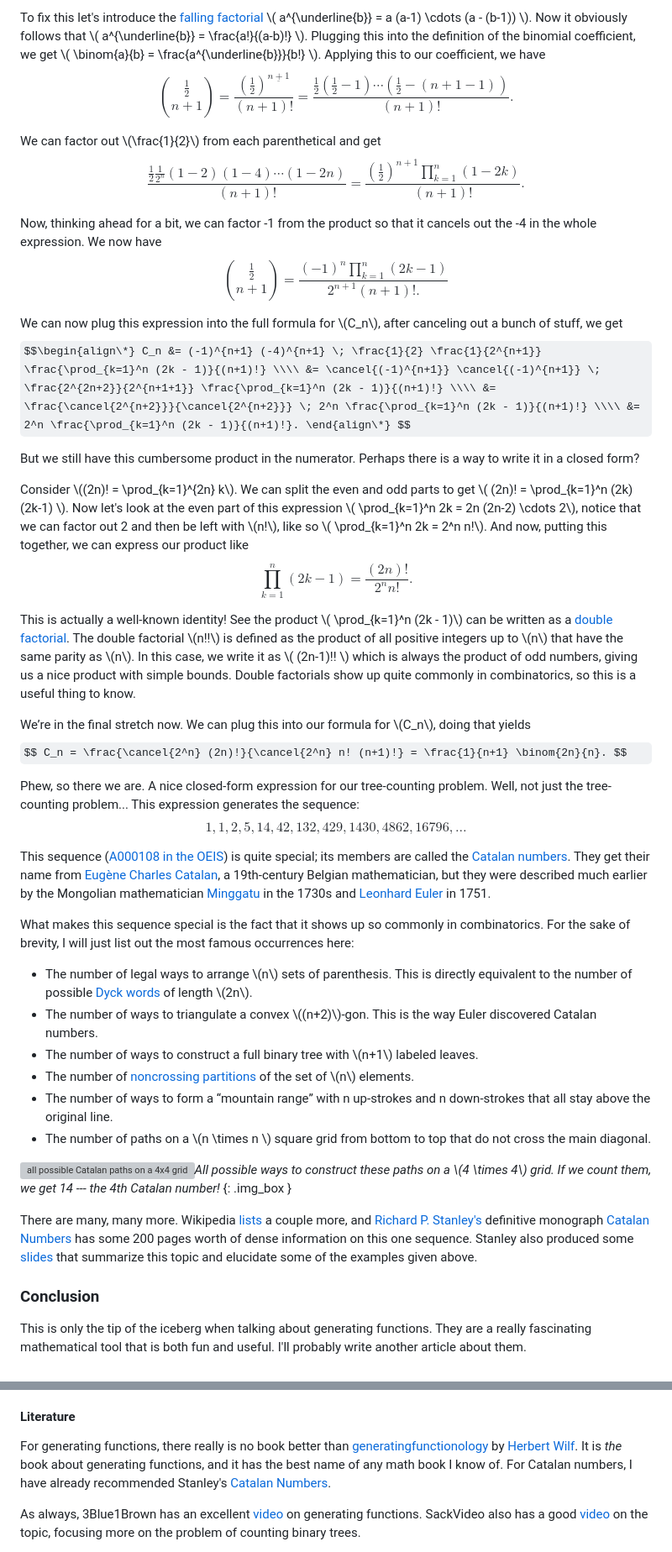
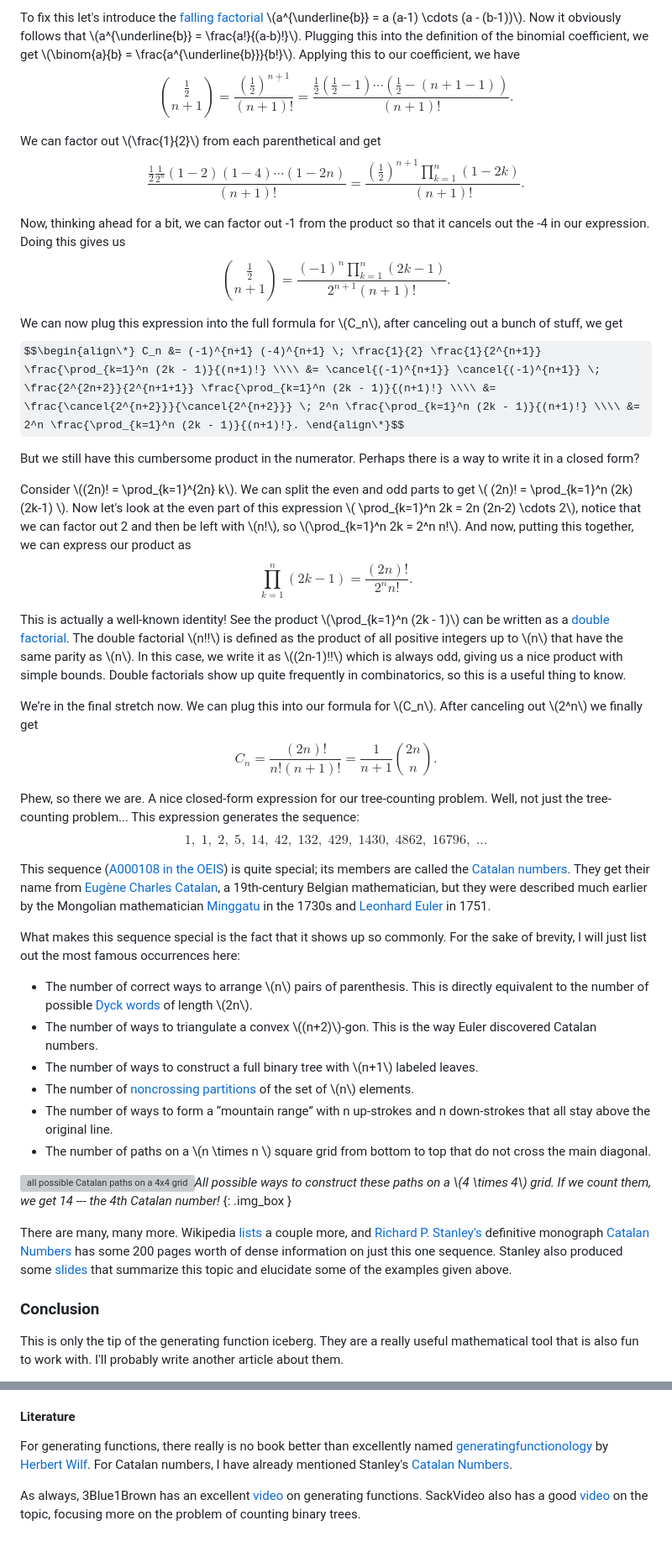
Before and after one commit to cappig/blog, a Markdown page: content/genfun.md, 2 parts joined by grey strips. Shown at 84% size. GitHub-like rendering; some formulas as TeX source; grey boxes are pictures that could not be loaded.

```diff
--- a/content/genfun.md
+++ b/content/genfun.md
@@ -175,34 +178,34 @@ We usually define the binomial coefficients like \\( \binom{a}{b} = \frac{a!}{b!
 
-To fix this let's introduce the [falling factorial](https://en.wikipedia.org/wiki/Falling_and_rising_factorials) \\( a^{\underline{b}} = a (a-1) \cdots (a - (b-1)) \\). Now it obviously follows that \\( a^{\underline{b}} = \frac{a!}{(a-b)!} \\). Plugging this into the definition of the binomial coefficient, we get \\( \binom{a}{b} = \frac{a^{\underline{b}}}{b!} \\). Applying this to our coefficient, we have
-$$ \binom{\frac{1}{2}}{n+1} = \frac{(\frac{1}{2})^{\underline{n+1}}}{(n+1)!} = \frac{\frac{1}{2} (\frac{1}{2} - 1) \cdots (\frac{1}{2} - (n+1 -1))}{(n+1)!}. $$
+To fix this let's introduce the [falling factorial](https://en.wikipedia.org/wiki/Falling_and_rising_factorials) \\(a^{\underline{b}} = a (a-1) \cdots (a - (b-1))\\). Now it obviously follows that \\(a^{\underline{b}} = \frac{a!}{(a-b)!}\\). Plugging this into the definition of the binomial coefficient, we get \\(\binom{a}{b} = \frac{a^{\underline{b}}}{b!}\\). Applying this to our coefficient, we have
+$$\binom{\frac{1}{2}}{n+1} = \frac{(\frac{1}{2})^{\underline{n+1}}}{(n+1)!} = \frac{\frac{1}{2} (\frac{1}{2} - 1) \cdots (\frac{1}{2} - (n+1 -1))}{(n+1)!}.$$
 
 We can factor out \\(\frac{1}{2}\\) from each parenthetical and get
-$$ \frac{\frac{1}{2} \frac{1}{2^n} (1 - 2) (1 - 4) \cdots (1 - 2n)}{(n+1)!} = \frac{(\frac{1}{2})^{n+1} \prod_{k=1}^n (1 - 2k)}{(n+1)!}. $$
+$$\frac{\frac{1}{2} \frac{1}{2^n} (1 - 2) (1 - 4) \cdots (1 - 2n)}{(n+1)!} = \frac{(\frac{1}{2})^{n+1} \prod_{k=1}^n (1 - 2k)}{(n+1)!}.$$
 
-Now, thinking ahead for a bit, we can factor -1 from the product so that it cancels out the -4 in the whole expression. We now have
-$$ \binom{\frac{1}{2}}{n+1} = \frac{(-1)^n \prod_{k=1}^n (2k - 1)}{2^{n+1} (n+1)!.} $$
+Now, thinking ahead for a bit, we can factor out -1 from the product so that it cancels out the -4 in our expression. Doing this gives us
+$$\binom{\frac{1}{2}}{n+1} = \frac{(-1)^n \prod_{k=1}^n (2k - 1)}{2^{n+1} (n+1)!}.$$
 
 We can now plug this expression into the full formula for \\(C_n\\), after canceling out a bunch of stuff, we get
-$$\begin{align\*} C_n &= (-1)^{n+1} (-4)^{n+1} \; \frac{1}{2} \frac{1}{2^{n+1}} \frac{\prod_{k=1}^n (2k - 1)}{(n+1)!} \\\\ &= \cancel{(-1)^{n+1}} \cancel{(-1)^{n+1}} \; \frac{2^{2n+2}}{2^{n+1+1}} \frac{\prod_{k=1}^n (2k - 1)}{(n+1)!} \\\\ &= \frac{\cancel{2^{n+2}}}{\cancel{2^{n+2}}} \; 2^n \frac{\prod_{k=1}^n (2k - 1)}{(n+1)!} \\\\ &= 2^n \frac{\prod_{k=1}^n (2k - 1)}{(n+1)!}. \end{align\*} $$
+$$\begin{align\*} C_n &= (-1)^{n+1} (-4)^{n+1} \; \frac{1}{2} \frac{1}{2^{n+1}} \frac{\prod_{k=1}^n (2k - 1)}{(n+1)!} \\\\ &= \cancel{(-1)^{n+1}} \cancel{(-1)^{n+1}} \; \frac{2^{2n+2}}{2^{n+1+1}} \frac{\prod_{k=1}^n (2k - 1)}{(n+1)!} \\\\ &= \frac{\cancel{2^{n+2}}}{\cancel{2^{n+2}}} \; 2^n \frac{\prod_{k=1}^n (2k - 1)}{(n+1)!} \\\\ &= 2^n \frac{\prod_{k=1}^n (2k - 1)}{(n+1)!}. \end{align\*}$$
 
 But we still have this cumbersome product in the numerator. Perhaps there is a way to write it in a closed form?
 
-Consider \\((2n)! = \prod_{k=1}^{2n} k\\). We can split the even and odd parts to get \\( (2n)! = \prod_{k=1}^n (2k)(2k-1) \\). Now let's look at the even part of this expression \\( \prod_{k=1}^n 2k = 2n (2n-2) \cdots 2\\), notice that we can factor out 2 and then be left with \\(n!\\), like so \\( \prod_{k=1}^n 2k = 2^n n!\\). And now, putting this together, we can express our product like
-$$ \prod_{k=1}^n (2k-1) = \frac{(2n)!}{2^n n!}. $$
+Consider \\((2n)! = \prod_{k=1}^{2n} k\\). We can split the even and odd parts to get \\( (2n)! = \prod_{k=1}^n (2k)(2k-1) \\). Now let's look at the even part of this expression \\( \prod_{k=1}^n 2k = 2n (2n-2) \cdots 2\\), notice that we can factor out 2 and then be left with \\(n!\\), so \\(\prod_{k=1}^n 2k = 2^n n!\\). And now, putting this together, we can express our product as
+$$\prod_{k=1}^n (2k-1) = \frac{(2n)!}{2^n n!}.$$
 
-This is actually a well-known identity! See the product \\( \prod_{k=1}^n (2k - 1)\\) can be written as a [double factorial](https://en.wikipedia.org/wiki/Double_factorial). The double factorial \\(n!!\\) is defined as the product of all positive integers up to \\(n\\) that have the same parity as \\(n\\). In this case, we write it as \\( (2n-1)!! \\) which is always the product of odd numbers, giving us a nice product with simple bounds. Double factorials show up quite commonly in combinatorics, so this is a useful thing to know.
+This is actually a well-known identity! See the product \\(\prod_{k=1}^n (2k - 1)\\) can be written as a [double factorial](https://en.wikipedia.org/wiki/Double_factorial). The double factorial \\(n!!\\) is defined as the product of all positive integers up to \\(n\\) that have the same parity as \\(n\\). In this case, we write it as \\((2n-1)!!\\) which is always odd, giving us a nice product with simple bounds. Double factorials show up quite frequently in combinatorics, so this is a useful thing to know.
 
-We’re in the final stretch now. We can plug this into our formula for \\(C_n\\), doing that yields
-$$ C_n = \frac{\cancel{2^n} (2n)!}{\cancel{2^n} n! (n+1)!} = \frac{1}{n+1} \binom{2n}{n}. $$
+We’re in the final stretch now. We can plug this into our formula for \\(C_n\\). After canceling out \\(2^n\\) we finally get
+$$C_n = \frac{(2n)!}{n! (n+1)!} = \frac{1}{n+1} \binom{2n}{n}.$$
 
 Phew, so there we are. A nice closed-form expression for our tree-counting problem. Well, not just the tree-counting problem... This expression generates the sequence:
-$$ 1, 1, 2, 5, 14, 42, 132, 429, 1430, 4862, 16796, \dots $$
+$$1, \; 1, \; 2, \; 5, \; 14, \; 42, \; 132, \; 429, \; 1430, \; 4862, \; 16796, \; \dots$$
 
 This sequence ([A000108 in the OEIS](https://oeis.org/A000108)) is quite special; its members are called the [Catalan numbers](https://en.wikipedia.org/wiki/Catalan_number). They get their name from [Eugène Charles Catalan](https://en.wikipedia.org/wiki/Eug%C3%A8ne_Charles_Catalan), a 19th-century Belgian mathematician, but they were described much earlier by the Mongolian mathematician [Minggatu](https://en.wikipedia.org/wiki/Minggatu) in the 1730s and [Leonhard Euler](https://en.wikipedia.org/wiki/Leonhard_Euler) in 1751.
 
-What makes this sequence special is the fact that it shows up so commonly in combinatorics. For the sake of brevity, I will just list out the most famous occurrences here:
+What makes this sequence special is the fact that it shows up so commonly. For the sake of brevity, I will just list out the most famous occurrences here:
 
-* The number of legal ways to arrange \\(n\\) sets of parenthesis. This is directly equivalent to the number of possible [Dyck words](https://en.wikipedia.org/wiki/Dyck_language) of length \\(2n\\).
+* The number of correct ways to arrange \\(n\\) pairs of parenthesis. This is directly equivalent to the number of possible [Dyck words](https://en.wikipedia.org/wiki/Dyck_language) of length \\(2n\\).
 * The number of ways to triangulate a convex \\((n+2)\\)-gon. This is the way Euler discovered Catalan numbers.
 * The number of ways to construct a full binary tree with \\(n+1\\) labeled leaves.
 * The number of [noncrossing partitions](https://en.wikipedia.org/wiki/Noncrossing_partition) of the set of \\(n\\) elements.
@@ -212,10 +215,10 @@ What makes this sequence special is the fact that it shows up so commonly in com
 ![all possible Catalan paths on a 4x4 grid](/static/img/article/catalan_paths.svg)*All possible ways to construct these paths on a \\(4 \times 4\\) grid. If we count them, we get 14 --- the 4th Catalan number!*
 {: .img_box }
 
-There are many, many more. Wikipedia [lists](https://en.wikipedia.org/wiki/Catalan_number#Applications_in_combinatorics) a couple more, and [Richard P. Stanley's](https://en.wikipedia.org/wiki/Richard_P._Stanley) definitive monograph [Catalan Numbers](http://www.cambridge.org/9781107427747) has some 200 pages worth of dense information on this one sequence. Stanley also produced some [slides](https://math.mit.edu/~rstan/transparencies/miami_catalan.pdf) that summarize this topic and elucidate some of the examples given above.
+There are many, many more. Wikipedia [lists](https://en.wikipedia.org/wiki/Catalan_number#Applications_in_combinatorics) a couple more, and [Richard P. Stanley's](https://en.wikipedia.org/wiki/Richard_P._Stanley) definitive monograph [Catalan Numbers](http://www.cambridge.org/9781107427747) has some 200 pages worth of dense information on just this one sequence. Stanley also produced some [slides](https://math.mit.edu/~rstan/transparencies/miami_catalan.pdf) that summarize this topic and elucidate some of the examples given above.
 
 
 ### Conclusion
 
-This is only the tip of the iceberg when talking about generating functions. They are a really fascinating mathematical tool that is both fun and useful. I'll probably write another article about them.
+This is only the tip of the generating function iceberg. They are a really useful mathematical tool that is also fun to work with. I'll probably write another article about them.
 
@@ -223,7 +226,7 @@ Catalan numbers are also a fascinating topic on their own. I believe that the OE
 
 #### Literature
 
-For generating functions, there really is no book better than [generatingfunctionology](https://www2.math.upenn.edu/~wilf/gfology2.pdf) by [Herbert Wilf](https://en.wikipedia.org/wiki/Herbert_Wilf). It is _the_ book about generating functions, and it has the best name of any math book I know of. For Catalan numbers, I have already recommended Stanley's [Catalan Numbers](http://www.cambridge.org/9781107427747).
+For generating functions, there really is no book better than excellently named [generatingfunctionology](https://www2.math.upenn.edu/~wilf/gfology2.pdf) by [Herbert Wilf](https://en.wikipedia.org/wiki/Herbert_Wilf). For Catalan numbers, I have already mentioned Stanley's [Catalan Numbers](http://www.cambridge.org/9781107427747).
 
 As always, 3Blue1Brown has an excellent [video](https://www.youtube.com/watch?v=bOXCLR3Wric) on generating functions. SackVideo also has a good [video](https://www.youtube.com/watch?v=dLiT9axMDrg) on the topic, focusing more on the problem of counting binary trees.
 
```
Also changed, not shown: other parts of content/genfun.md (+55 -52 lines).
